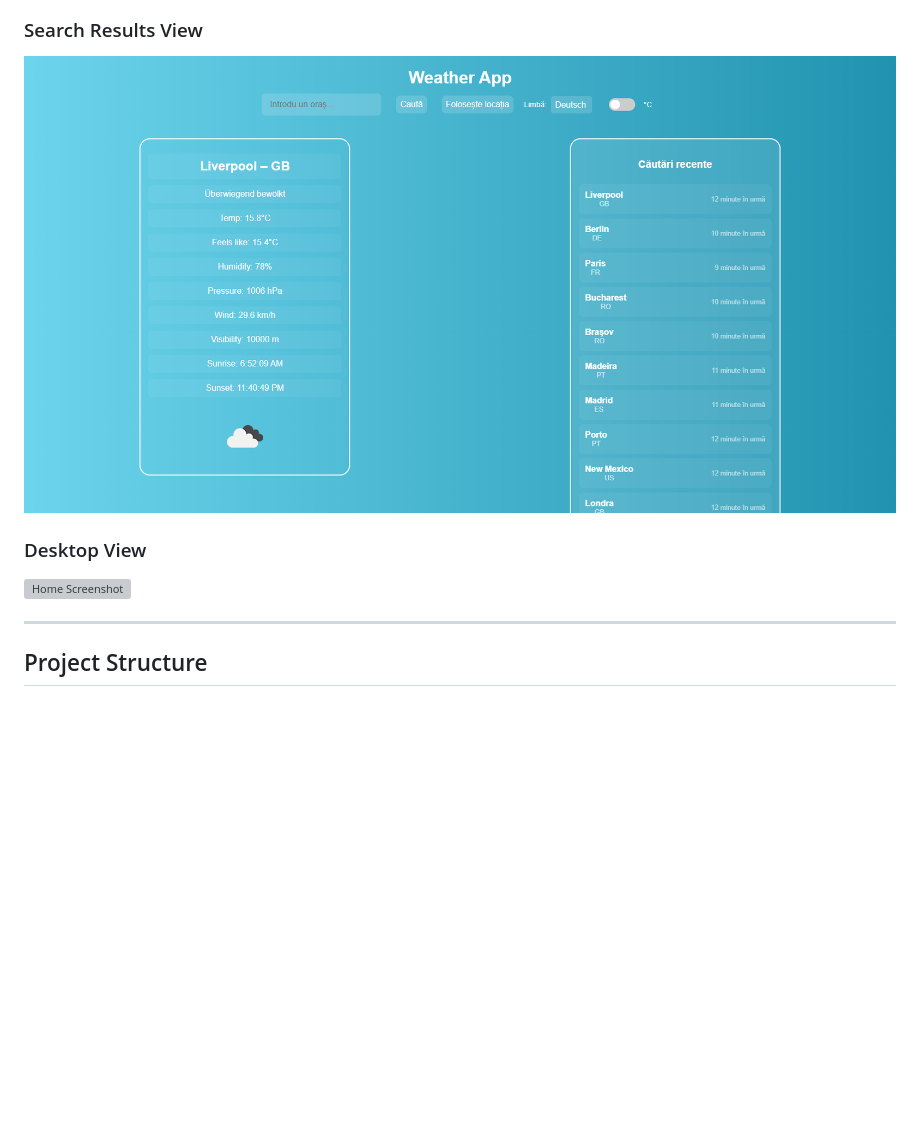
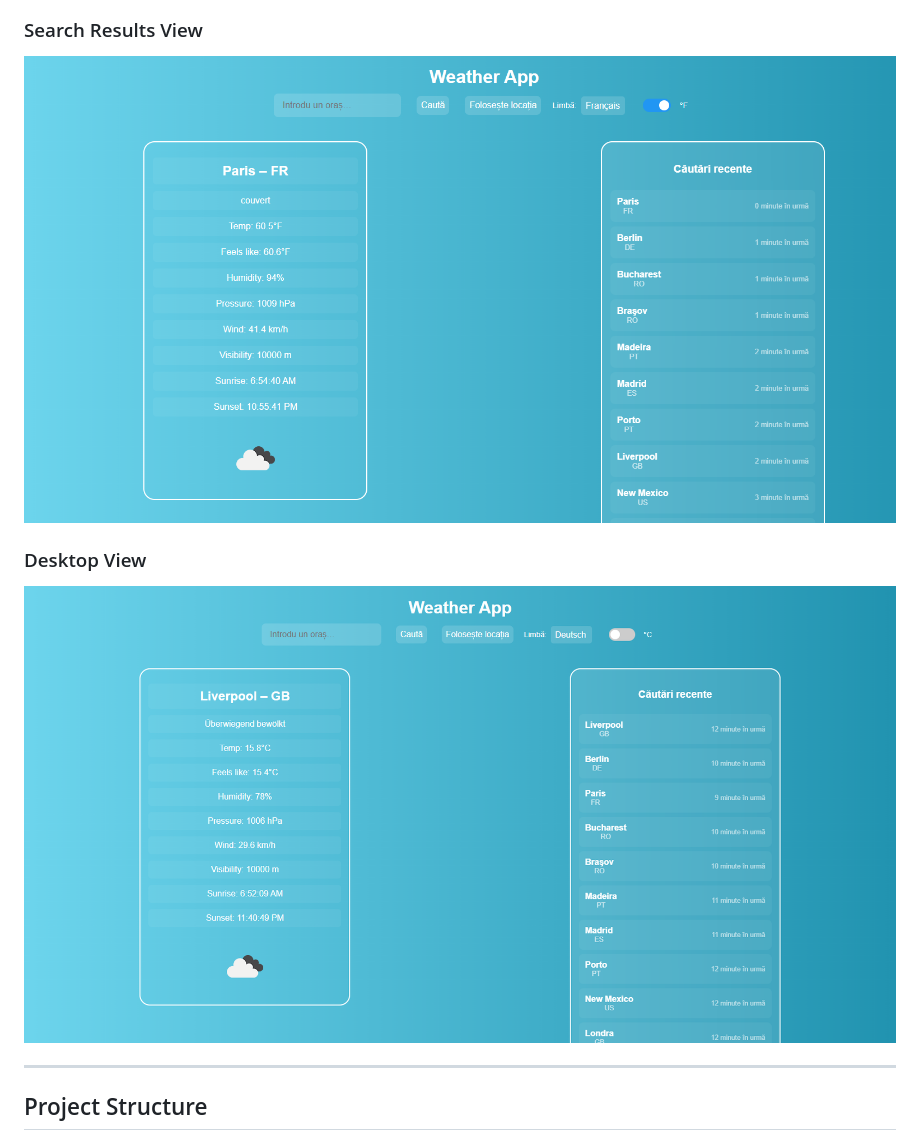
Before and after one commit to MunteanuMarian19/weather-app, a Markdown page: README.md, the part around the change. Rendered like a GitHub page; blank space fills up the shorter version; grey boxes are pictures that could not be loaded.

```diff
--- a/README.md
+++ b/README.md
@@ -71,11 +71,11 @@ Scopul proiectului a fost învățarea modului în care putem construi o aplica
 
 ### Search Results View
 
-![Search Screenshot](./assets/Capture2.PNG)
+![Search Screenshot](./assets/Capture1.PNG)
 
 ### Desktop View
 
-![Home Screenshot](./assets/Capture3.PNG)
+![Home Screenshot](./assets/Capture2.PNG)
 
 ---
 ## Project Structure
```
